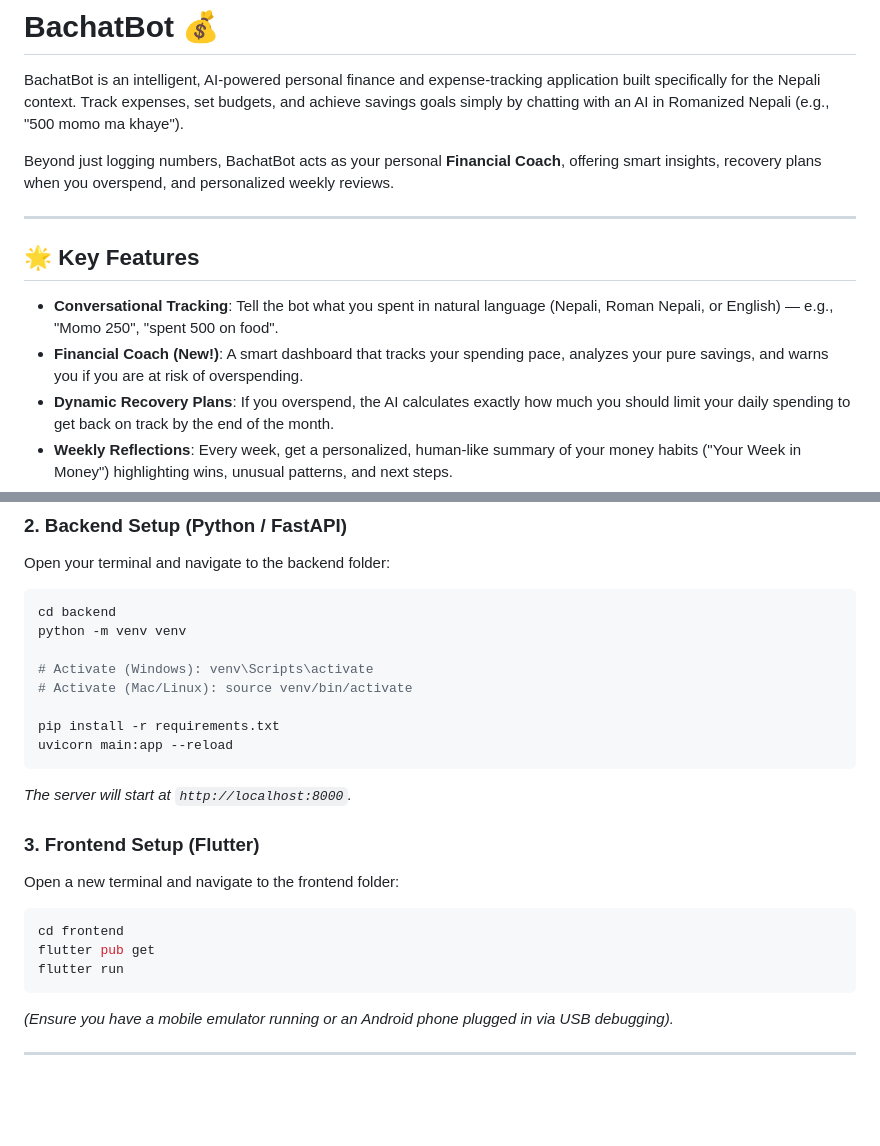
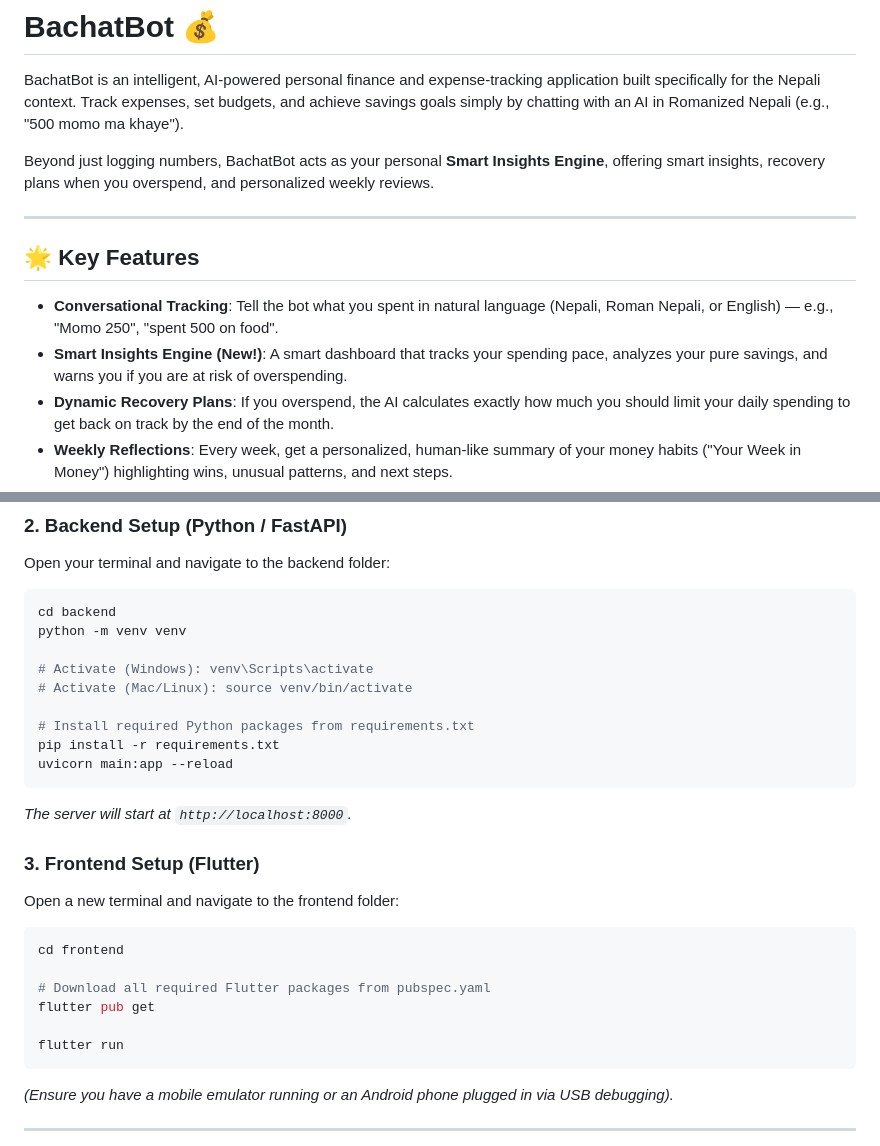
Before and after one commit to codebykashish/Bachatbot, a Markdown page: README.md, 2 parts joined by grey strips. Rendered like a GitHub page; blank space fills up the shorter version.

Commit message:
Rename Financial Coach to Smart Insights Engine and clarify pubspec.yaml in README

````diff
--- a/README.md
+++ b/README.md
@@ -2,14 +2,14 @@
 
 BachatBot is an intelligent, AI-powered personal finance and expense-tracking application built specifically for the Nepali context. Track expenses, set budgets, and achieve savings goals simply by chatting with an AI in Romanized Nepali (e.g., "500 momo ma khaye").
 
-Beyond just logging numbers, BachatBot acts as your personal **Financial Coach**, offering smart insights, recovery plans when you overspend, and personalized weekly reviews.
+Beyond just logging numbers, BachatBot acts as your personal **Smart Insights Engine**, offering smart insights, recovery plans when you overspend, and personalized weekly reviews.
 
 ---
 
 ## 🌟 Key Features
 
 - **Conversational Tracking**: Tell the bot what you spent in natural language (Nepali, Roman Nepali, or English) — e.g., "Momo 250", "spent 500 on food".
-- **Financial Coach (New!)**: A smart dashboard that tracks your spending pace, analyzes your pure savings, and warns you if you are at risk of overspending.
+- **Smart Insights Engine (New!)**: A smart dashboard that tracks your spending pace, analyzes your pure savings, and warns you if you are at risk of overspending.
 - **Dynamic Recovery Plans**: If you overspend, the AI calculates exactly how much you should limit your daily spending to get back on track by the end of the month.
 - **Weekly Reflections**: Every week, get a personalized, human-like summary of your money habits ("Your Week in Money") highlighting wins, unusual patterns, and next steps.
 - **Notification Sync**: Smartly reads bank and wallet SMS/notifications (eSewa, Khalti) to automate expense logging.
@@ -61,6 +61,7 @@ python -m venv venv
 # Activate (Windows): venv\Scripts\activate
 # Activate (Mac/Linux): source venv/bin/activate
 
+# Install required Python packages from requirements.txt
 pip install -r requirements.txt
 uvicorn main:app --reload
 ```
@@ -70,7 +71,10 @@ uvicorn main:app --reload
 Open a new terminal and navigate to the frontend folder:
 ```bash
 cd frontend
+
+# Download all required Flutter packages from pubspec.yaml
 flutter pub get
+
 flutter run
 ```
 *(Ensure you have a mobile emulator running or an Android phone plugged in via USB debugging).*
````
